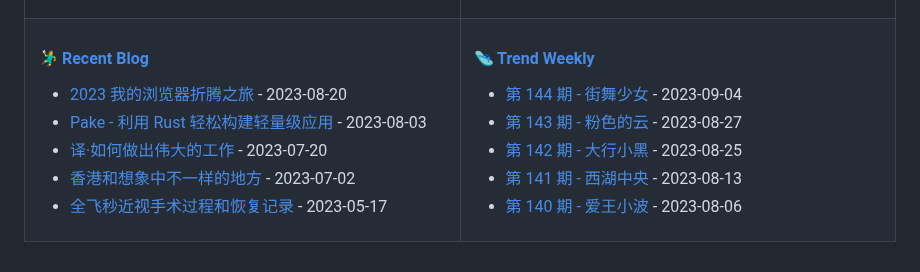
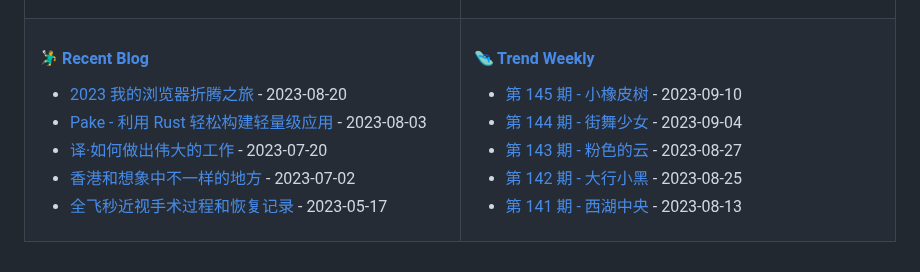
Before and after one commit to tw93/tw93, a Markdown page: README.md, the part around the change. Drawn GitHub-style.

Commit message:
Updated content

```diff
--- a/README.md
+++ b/README.md
@@ -47,11 +47,11 @@
 
 <!-- weekly starts -->
 
+* [第 145 期 - 小橡皮树](https://weekly.tw93.fun/posts/145-小橡皮树) - 2023-09-10
 * [第 144 期 - 街舞少女](https://weekly.tw93.fun/posts/144-街舞少女) - 2023-09-04
 * [第 143 期 - 粉色的云](https://weekly.tw93.fun/posts/143-粉色的云) - 2023-08-27
 * [第 142 期 - 大行小黑](https://weekly.tw93.fun/posts/142-大行小黑) - 2023-08-25
 * [第 141 期 - 西湖中央](https://weekly.tw93.fun/posts/141-西湖中央) - 2023-08-13
-* [第 140 期 - 爱王小波](https://weekly.tw93.fun/posts/140-爱王小波) - 2023-08-06
 
 <!-- weekly ends -->
 
```
